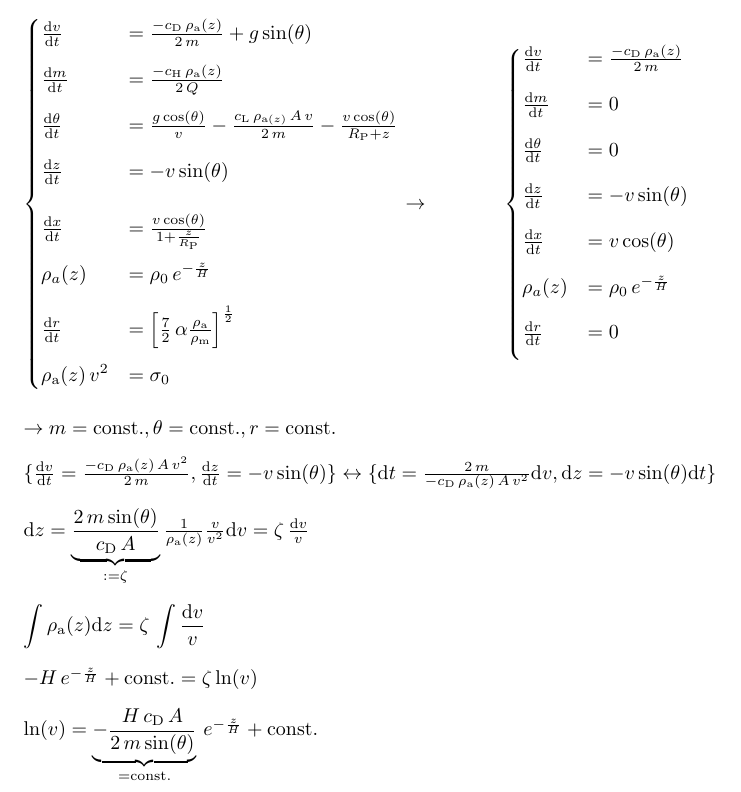
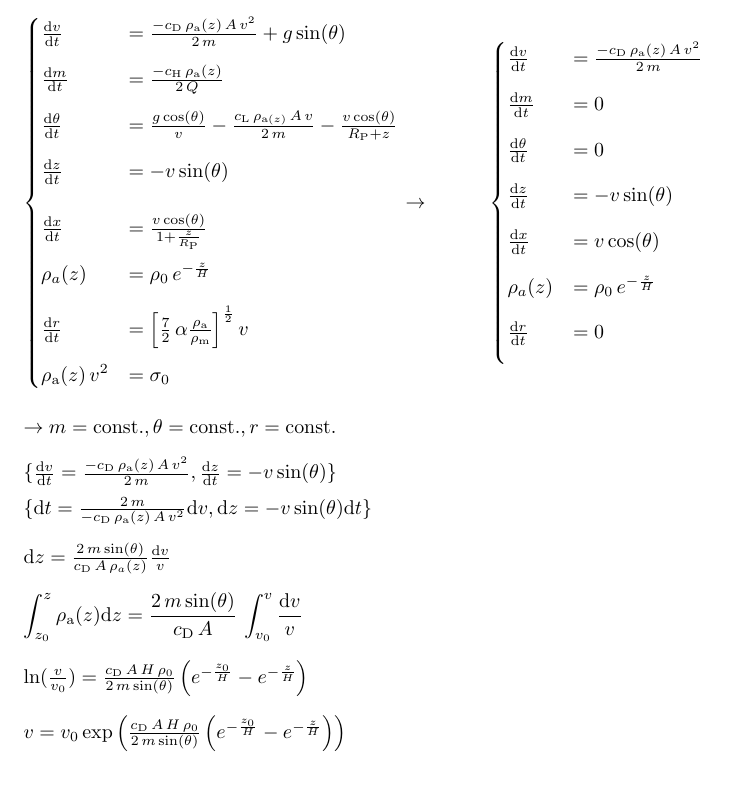
Before and after one commit to olivboom/asteroid_impact, a LaTeX document (minutes_and_notes/analytical_solution.tex): part of the page, cut at the place of the change. Compiled offline with pdfLaTeX.

Commit message:
Add files via upload

```diff
--- a/minutes_and_notes/analytical_solution.tex
+++ b/minutes_and_notes/analytical_solution.tex
@@ -16,13 +16,13 @@
 \noindent\begin{minipage}{.5\linewidth}
 \begin{align*}
 \begin{cases}
-\frac{{\rm d}v}{{\rm d}t}&=\frac{-c_{{\rm D}}\,\rho_{\rm a}(z)}{2\,m}+g\,{\rm sin}(\theta)\\[0.3cm]
+\frac{{\rm d}v}{{\rm d}t}&=\frac{-c_{{\rm D}}\,\rho_{\rm a}(z)\,A\,v^{2}}{2\,m}+g\,{\rm sin}(\theta)\\[0.3cm]
 \frac{{\rm d}m}{{\rm d}t}&=\frac{-c_{{\rm H}}\,\rho_{\rm a}(z)}{2\,Q}\\[0.3cm]
 \frac{{\rm d}\theta}{{\rm d}t}&=\frac{g\,{\rm cos}(\theta)}{v}-\frac{c_{\rm L}\,\rho_{{\rm a}(z)}\,A\,v}{2\,m}-\frac{v\,{\rm cos}(\theta)}{R_{\rm P}+z}\\[0.3cm]
 \frac{{\rm d}z}{{\rm d}t}&=-v\,{\rm sin}(\theta)\\[0.5cm]
 \frac{{\rm d}x}{{\rm d}t}&=\frac{v\,{\rm cos}(\theta)}{1+\frac{z}{R_{\rm P}}}\\[0.3cm]
 \rho_a(z)&=\rho_0\,e^{-\frac{z}{H}}\\[0.3cm]
-\frac{{\rm d}r}{{\rm d}t}&=\left[\frac{7}{2}\,\alpha\frac{\rho_{\rm a}}{\rho_{{\rm m}}}\right]^{\frac{1}{2}}\\[0.3cm]
+\frac{{\rm d}r}{{\rm d}t}&=\left[\frac{7}{2}\,\alpha\frac{\rho_{\rm a}}{\rho_{{\rm m}}}\right]^{\frac{1}{2}}v\\[0.3cm]
 \rho_{\rm a}(z)\,v^{\rm 2}&=\sigma_{\rm 0}
 \end{cases}
 \rightarrow
@@ -31,7 +31,7 @@
 \begin{minipage}{.5\linewidth}
 \begin{align*}
 \begin{cases}
-\frac{{\rm d}v}{{\rm d}t}&=\frac{-c_{{\rm D}}\,\rho_{\rm a}(z)}{2\,m}\\[0.3cm]
+\frac{{\rm d}v}{{\rm d}t}&=\frac{-c_{{\rm D}}\,\rho_{\rm a}(z)\,A\,v^2}{2\,m}\\[0.3cm]
 \frac{{\rm d}m}{{\rm d}t}&=0\\[0.3cm]
 \frac{{\rm d}\theta}{{\rm d}t}&=0\\[0.3cm]
 \frac{{\rm d}z}{{\rm d}t}&=-v\,{\rm sin}(\theta)\\[0.3cm]
@@ -43,9 +43,10 @@
 \end{minipage}
 \\[0.5cm]
 $\rightarrow m={\rm const.},\theta={\rm const.},r={\rm const.}$\\[0.3cm]
-$\{\frac{{\rm d}v}{{\rm d}t}=\frac{-c_{\rm D}\,\rho_{\rm a}(z)\,A\,v^{\rm 2}}{2\,m},\frac{{\rm d}z}{{\rm d}t}=-v\,{\rm sin}(\theta)\} \leftrightarrow \{{\rm d}t=\frac{2\,m}{-c_{\rm D}\,\rho_{\rm a}(z)\,A\,v^{\rm 2}}{\rm d}v,{\rm d}z=-v\,{\rm sin}(\theta){\rm d}t\}$\\[0.3cm]
-${\rm d}z=\underbrace{\frac{2\,m\,{\rm sin}(\theta)}{c_{\rm D}\,A}}_{:=\zeta}\frac{1}{\rho_{\rm a}(z)}\frac{v}{v^{\rm 2}}{\rm d}v=\zeta\,\frac{{\rm d}v}{v}$\\[0.3cm]
-$\displaystyle\int{\rho_{\rm a}(z){\rm d}z}=\zeta\,\int\frac{{\rm d}v}{v}$\\[0.3cm]
-$-H\,e^{-\frac{z}{H}}+{\rm const.}=\zeta\,{\rm ln}(v)$\\[0.3cm]
-${\rm ln}(v)=\underbrace{-\frac{H\,c_{\rm D}\,A}{2\,m\,{\rm sin}(\theta)}}_{={\rm const.}}\,e^{-\frac{z}{H}}+{\rm const.}$\\[0.3cm]
+$\{\frac{{\rm d}v}{{\rm d}t}=\frac{-c_{\rm D}\,\rho_{\rm a}(z)\,A\,v^{\rm 2}}{2\,m},\frac{{\rm d}z}{{\rm d}t}=-v\,{\rm sin}(\theta)\}$\\[0.2cm]
+$\{{\rm d}t=\frac{2\,m}{-c_{\rm D}\,\rho_{\rm a}(z)\,A\,v^{\rm 2}}{\rm d}v,{\rm d}z=-v\,{\rm sin}(\theta){\rm d}t\}$\\[0.3cm]
+${\rm d}z=\frac{2\,m\,{\rm sin}(\theta)}{c_{\rm D}\,A\,\rho_a(z)}\frac{{\rm d}v}{v}$\\[0.3cm]
+$\displaystyle\int_{z_0}^{z}{\rho_{\rm a}(z){\rm d}z}=\frac{2\,m\,{\rm sin}(\theta)}{c_{\rm D}\,A}\,\int_{v_0}^{v}\frac{{\rm d}v}{v}$\\[0.3cm]
+${\rm ln}(\frac{v}{v_0})=\frac{c_{\rm D}\,A\,H\,\rho_0}{2\,m\,{\rm sin}(\theta)}\left(e^{-\frac{z_0}{H}}-e^{-\frac{z}{H}}\right)$\\[0.3cm]
+$v=v_0\,{\rm exp}\left(\frac{c_{\rm D}\,A\,H\,\rho_0}{2\,m\,{\rm sin}(\theta)}\left(e^{-\frac{z_0}{H}}-e^{-\frac{z}{H}}\right)\right)$\\[0.3cm]
 \end{document}
```
